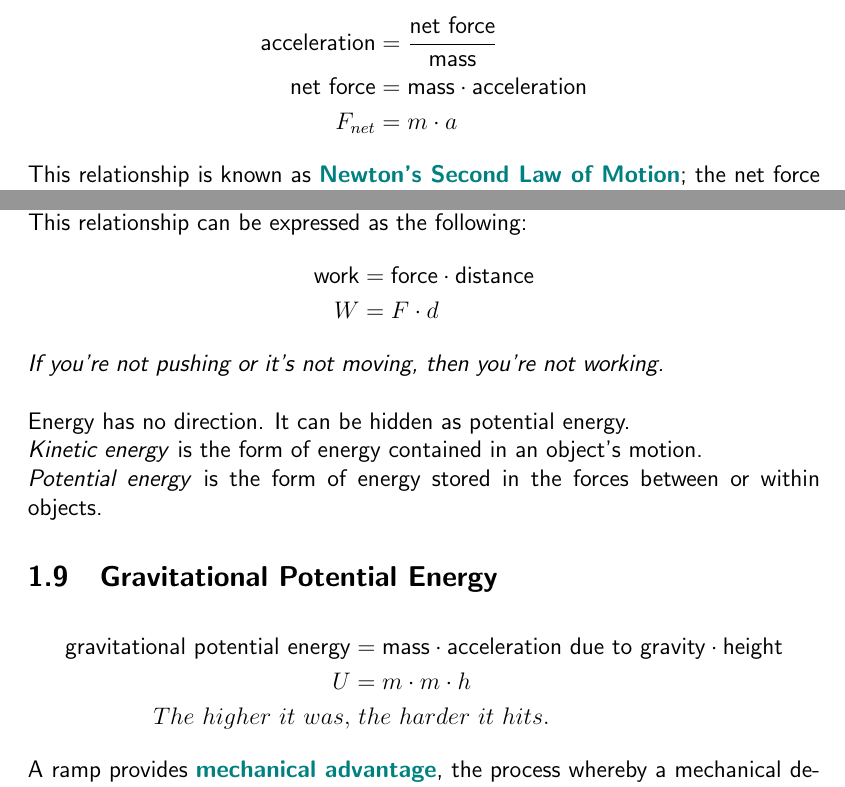
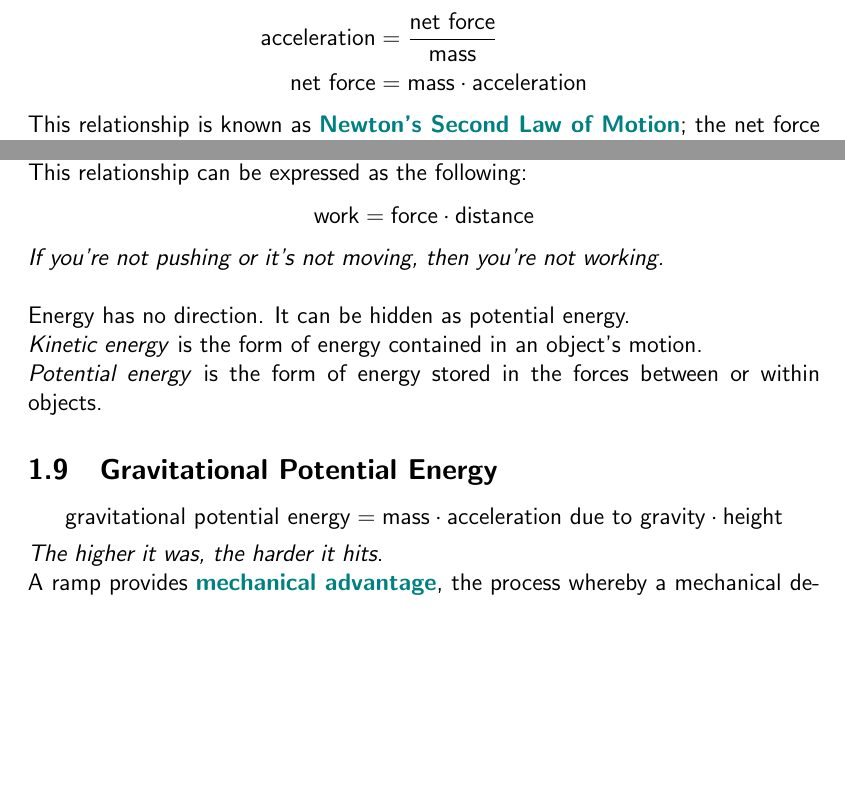
Before and after one commit to cc-shen/Handy-Tools, a LaTeX document (Notes/SCI 206/sci_206.tex): two parts of pages 6 and 8 of 70 before the commit and two parts of pages 6 and 8 of 71 after it, joined at a grey line, cut so that both start at the same text, the shorter picture padded with empty space. Compiled offline with pdfLaTeX.

Commit message:
SCI 206 Notes

```diff
--- a/Notes/SCI 206/sci_206.tex
+++ b/Notes/SCI 206/sci_206.tex
@@ -113,8 +113,7 @@ Any changes in velocity is acceleration. \\
 You accelerate in response to the \defnterm{net force} you experience---the sum of all the individual forces being exerted on you.
 \begin{align*}
 \text{acceleration} &= \frac{\text{net force}}{\text{mass}} \\
-\text{net force} &= \text{mass} \cdot \text{acceleration} \\
-F_{net} &= m \cdot a
+\text{net force} &= \text{mass} \cdot \text{acceleration}
 \end{align*}
 This relationship is known as \defnterm{Newton's Second Law of Motion};
 the net force exerted on an object is equal to the object's mass times its acceleration.
@@ -179,10 +171,7 @@ When you list a rock, it shifts farther from Earth and undergoes an increase in
 \subsection{Doing Work}
 To do work on an object, you must push on it while it moves in the direction of your push. \\
 This relationship can be expressed as the following:
-\begin{align*}
-  \text{work} &= \text{force} \cdot \text{distance} \\
-  W &= F \cdot d
-\end{align*}
+$$\text{work} &= \text{force} \cdot \text{distance}$$
 \emph{If you're not pushing or it's not moving, then you're not working.} \\
 
 Energy has no direction.
@@ -191,11 +180,8 @@ It can be hidden as potential energy. \\
 \emph{Potential energy} is the form of energy stored in the forces between or within objects.
 
 \subsection{Gravitational Potential Energy}
-\begin{align*}
-\text{gravitational potential energy} &= \text{mass} \cdot \text{acceleration due to gravity} \cdot \text{height} \\
-U &= m \cdot m \cdot h \\
-The~higher~it~was,&~the~harder~it~hits.
-\end{align*}
+$$\text{gravitational potential energy} &= \text{mass} \cdot \text{acceleration due to gravity} \cdot \text{height}$$
+\emph{The higher it was, the harder it hits}.
 
 A ramp provides \defnterm{mechanical advantage}, the process whereby a mechanical device redistributes the amount of force and distance that go into performing a specific amount of mechanical work.
 
```
Also changed, not shown: Notes/SCI 206/sci_206.tex (17 more changed lines).
